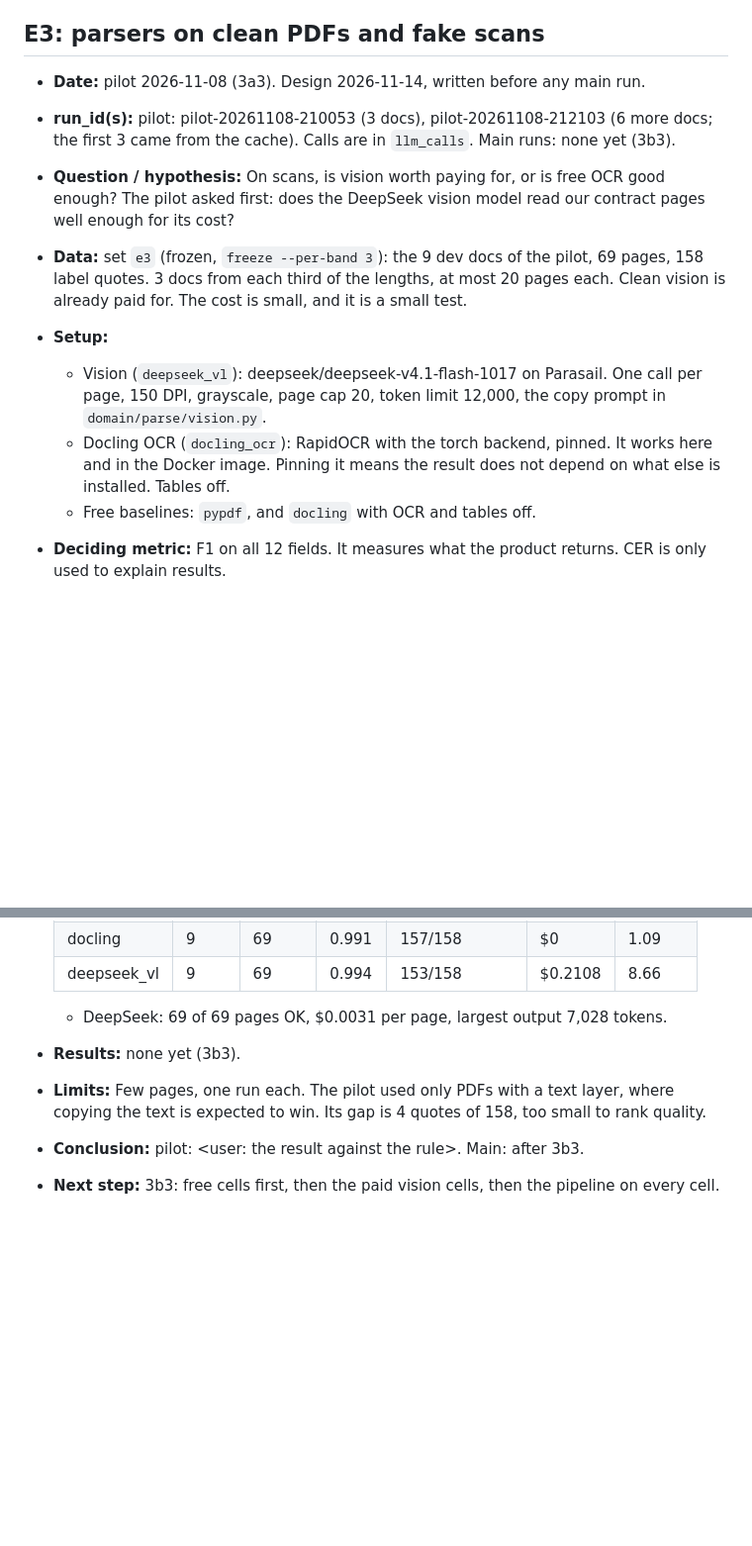
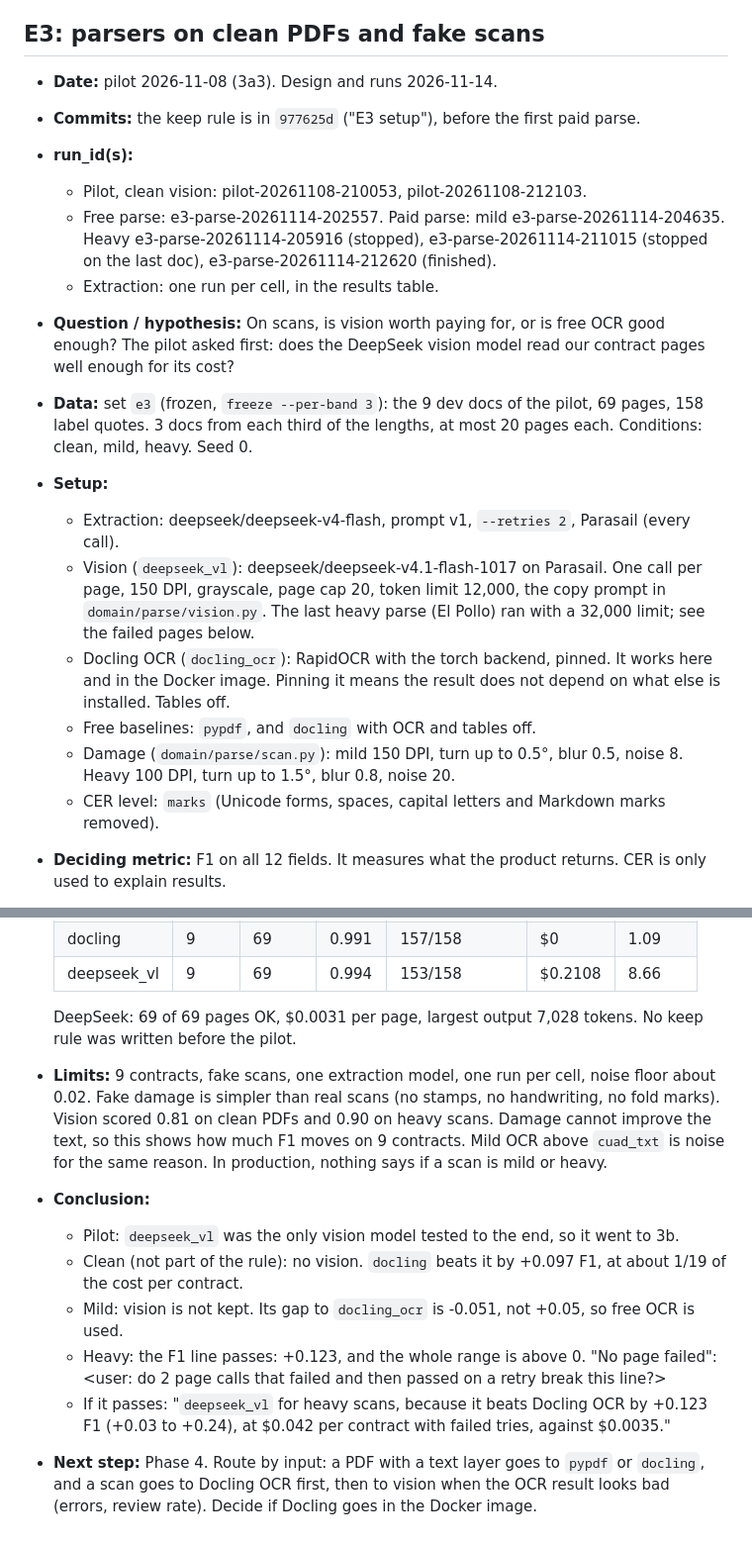
Before and after one commit to srikarspace/doc-intell-pipeline, a Markdown page: EXPERIMENTS.md, 2 parts joined by grey strips. Shown at 99% size. GitHub-like rendering; blank space fills up the shorter version.

```diff
--- a/EXPERIMENTS.md
+++ b/EXPERIMENTS.md
@@ -306,20 +306,29 @@ Rules: tune on **dev** only; **test** is for final numbers. Change one thing at
   table on worse text, where errors should be more common.
 
 ## E3: parsers on clean PDFs and fake scans
-- **Date:** pilot 2026-11-08 (3a3). Design 2026-11-14, written before any main run.
-- **run_id(s):** pilot: pilot-20261108-210053 (3 docs), pilot-20261108-212103 (6 more docs; the first 3 came from
-  the cache). Calls are in `llm_calls`. Main runs: none yet (3b3).
+- **Date:** pilot 2026-11-08 (3a3). Design and runs 2026-11-14.
+- **Commits:** the keep rule is in `977625d` ("E3 setup"), before the first paid parse.
+- **run_id(s):**
+  - Pilot, clean vision: pilot-20261108-210053, pilot-20261108-212103.
+  - Free parse: e3-parse-20261114-202557. Paid parse: mild e3-parse-20261114-204635. Heavy
+    e3-parse-20261114-205916 (stopped), e3-parse-20261114-211015 (stopped on the last doc), e3-parse-20261114-212620
+    (finished).
+  - Extraction: one run per cell, in the results table.
 - **Question / hypothesis:** On scans, is vision worth paying for, or is free OCR good enough? The pilot asked first:
   does the DeepSeek vision model read our contract pages well enough for its cost?
 - **Data:** set `e3` (frozen, `freeze --per-band 3`): the 9 dev docs of the pilot, 69 pages, 158 label quotes. 3 docs
-  from each third of the lengths, at most 20 pages each. Clean vision is already paid for. The cost is small, and it
-  is a small test.
+  from each third of the lengths, at most 20 pages each. Conditions: clean, mild, heavy. Seed 0.
 - **Setup:**
+  - Extraction: deepseek/deepseek-v4-flash, prompt v1, `--retries 2`, Parasail (every call).
   - Vision (`deepseek_vl`): deepseek/deepseek-v4.1-flash-1017 on Parasail. One call per page, 150 DPI, grayscale,
-    page cap 20, token limit 12,000, the copy prompt in `domain/parse/vision.py`.
+    page cap 20, token limit 12,000, the copy prompt in `domain/parse/vision.py`. The last heavy parse (El Pollo)
+    ran with a 32,000 limit; see the failed pages below.
   - Docling OCR (`docling_ocr`): RapidOCR with the torch backend, pinned. It works here and in the Docker image.
     Pinning it means the result does not depend on what else is installed. Tables off.
   - Free baselines: `pypdf`, and `docling` with OCR and tables off.
+  - Damage (`domain/parse/scan.py`): mild 150 DPI, turn up to 0.5°, blur 0.5, noise 8. Heavy 100 DPI, turn up to
+    1.5°, blur 0.8, noise 20.
+  - CER level: `marks` (Unicode forms, spaces, capital letters and Markdown marks removed).
 - **Deciding metric:** F1 on all 12 fields. It measures what the product returns. CER is only used to explain
   results.
 - **Costs that count:** parse plus extraction plus retries, per contract. Time per page is a separate column, and it
@@ -341,9 +384,20 @@ Rules: tune on **dev** only; **test** is for final numbers. Change one thing at
   | docling | 9 | 69 | 0.991 | 157/158 | $0 | 1.09 |
   | deepseek_vl | 9 | 69 | 0.994 | 153/158 | $0.2108 | 8.66 |
 
-  - DeepSeek: 69 of 69 pages OK, $0.0031 per page, largest output 7,028 tokens.
-- **Results:** none yet (3b3).
-- **Limits:** Few pages, one run each. The pilot used only PDFs with a text layer, where copying the text is expected
-  to win. Its gap is 4 quotes of 158, too small to rank quality.
-- **Conclusion:** pilot: <user: the result against the rule>. Main: after 3b3.
-- **Next step:** 3b3: free cells first, then the paid vision cells, then the pipeline on every cell.
+  DeepSeek: 69 of 69 pages OK, $0.0031 per page, largest output 7,028 tokens. No keep rule was written before the
+  pilot.
+- **Limits:** 9 contracts, fake scans, one extraction model, one run per cell, noise floor about 0.02. Fake damage is
+  simpler than real scans (no stamps, no handwriting, no fold marks). Vision scored 0.81 on clean PDFs and 0.90 on
+  heavy scans. Damage cannot improve the text, so this shows how much F1 moves on 9 contracts. Mild OCR above
+  `cuad_txt` is noise for the same reason. In production, nothing says if a scan is mild or heavy.
+- **Conclusion:**
+  - Pilot: `deepseek_vl` was the only vision model tested to the end, so it went to 3b.
+  - Clean (not part of the rule): no vision. `docling` beats it by +0.097 F1, at about 1/19 of the cost per contract.
+  - Mild: vision is not kept. Its gap to `docling_ocr` is -0.051, not +0.05, so free OCR is used.
+  - Heavy: the F1 line passes: +0.123, and the whole range is above 0. "No page failed": <user: do 2 page calls
+    that failed and then passed on a retry break this line?>
+  - If it passes: "`deepseek_vl` for heavy scans, because it beats Docling OCR by +0.123 F1 (+0.03 to +0.24), at
+    $0.042 per contract with failed tries, against $0.0035."
+- **Next step:** Phase 4. Route by input: a PDF with a text layer goes to `pypdf` or `docling`, and a scan goes to
+  Docling OCR first, then to vision when the OCR result looks bad (errors, review rate). Decide if Docling goes in the
+  Docker image.
```
Also changed, not shown: other parts of EXPERIMENTS.md (+36 -2 lines), PLAN.md (+8 -8 lines), README.md (+23 -2 lines), figures/e3_quality_cost.png (added), 3 other files.
